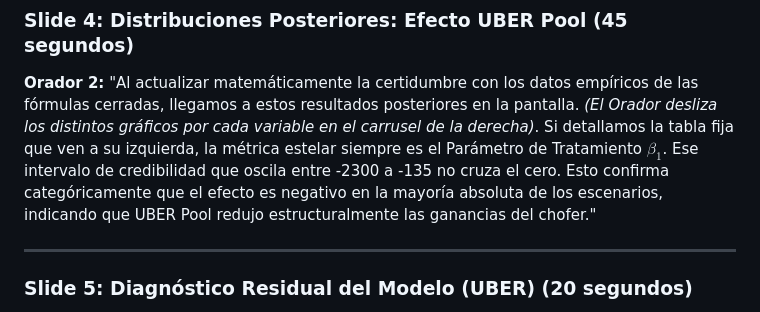
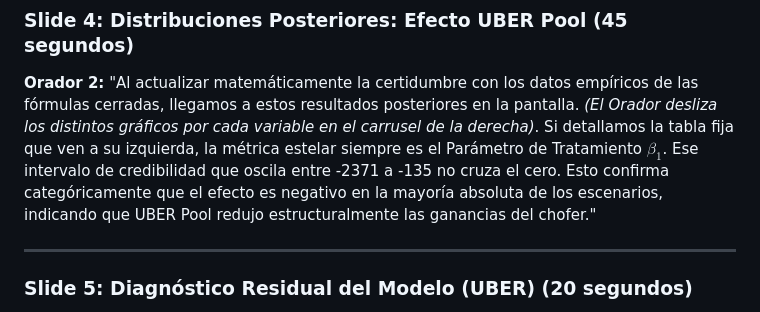
Before and after one commit to miguel-camargo611/Taller-Estadistica-Bayesiana, a Markdown page: Desarrollo_taller_actual/guion_exposicion.md, the part around the change. Drawn GitHub-style.

Commit message:
Final synchronization of statistical parameters across notebook, HTML, and script

```diff
--- a/Desarrollo_taller_actual/guion_exposicion.md
+++ b/Desarrollo_taller_actual/guion_exposicion.md
@@ -26,7 +26,7 @@ Utilizamos como predictores clave el tratamiento (si activamos Pool o no), la ho
 **Orador 2:**
 "Al actualizar matemáticamente la certidumbre con los datos empíricos de las fórmulas cerradas, llegamos a estos resultados posteriores en la pantalla. *(El Orador desliza los distintos gráficos por cada variable en el carrusel de la derecha)*.
 Si detallamos la tabla fija que ven a su izquierda, la métrica estelar siempre es el Parámetro de Tratamiento $\beta_1$.
-Ese intervalo de credibilidad que oscila entre -2300 a -135 no cruza el cero. Esto confirma categóricamente que el efecto es negativo en la mayoría absoluta de los escenarios, indicando que UBER Pool redujo estructuralmente las ganancias del chofer."
+Ese intervalo de credibilidad que oscila entre -2371 a -135 no cruza el cero. Esto confirma categóricamente que el efecto es negativo en la mayoría absoluta de los escenarios, indicando que UBER Pool redujo estructuralmente las ganancias del chofer."
 
 ---
 
```
